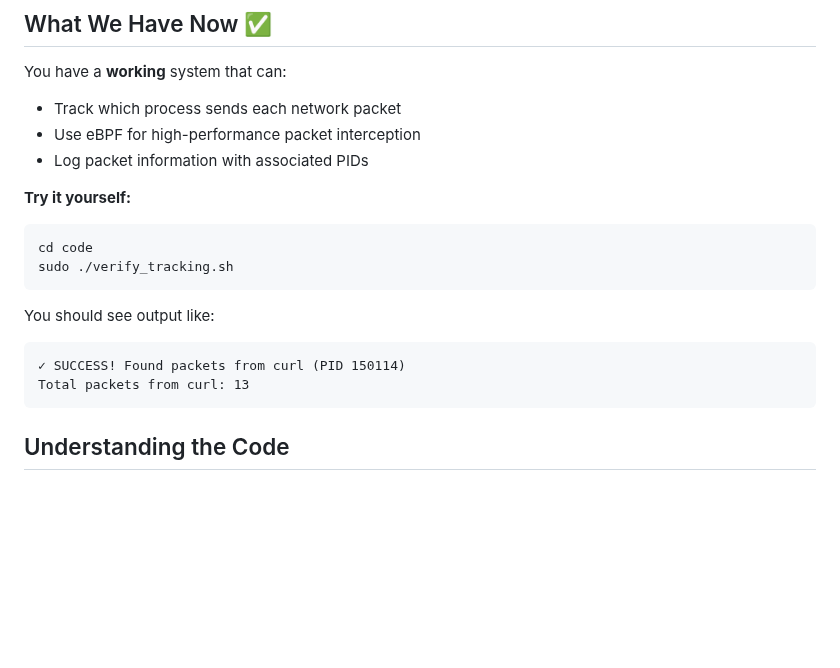
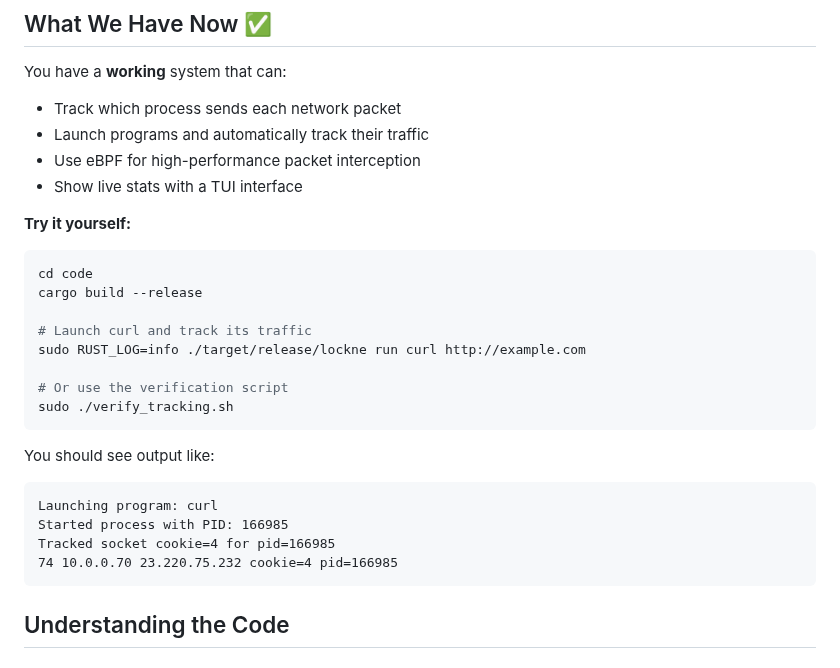
Before and after one commit to artogahr/lockne, a Markdown page: code/GETTING_STARTED.md, the part around the change. Drawn GitHub-style; blank space fills up the shorter version.

````diff
--- a/code/GETTING_STARTED.md
+++ b/code/GETTING_STARTED.md
@@ -6,19 +6,28 @@ Welcome! This guide will help you understand the codebase and start adding featu
 
 You have a **working** system that can:
 - Track which process sends each network packet
+- Launch programs and automatically track their traffic
 - Use eBPF for high-performance packet interception
-- Log packet information with associated PIDs
+- Show live stats with a TUI interface
 
 **Try it yourself:**
 ```bash
 cd code
+cargo build --release
+
+# Launch curl and track its traffic
+sudo RUST_LOG=info ./target/release/lockne run curl http://example.com
+
+# Or use the verification script
 sudo ./verify_tracking.sh
 ```
 
 You should see output like:
 ```
-✓ SUCCESS! Found packets from curl (PID 150114)
-Total packets from curl: 13
+Launching program: curl
+Started process with PID: 166985
+Tracked socket cookie=4 for pid=166985
+74 10.0.0.70 23.220.75.232 cookie=4 pid=166985
 ```
 
 ## Understanding the Code
````
Also changed, not shown: code/README.md (+23 -3 lines).
